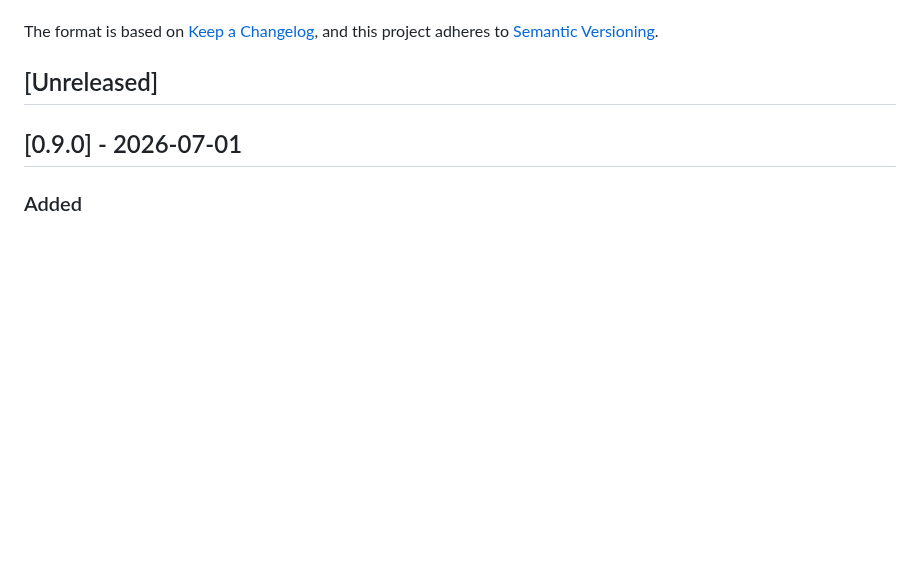
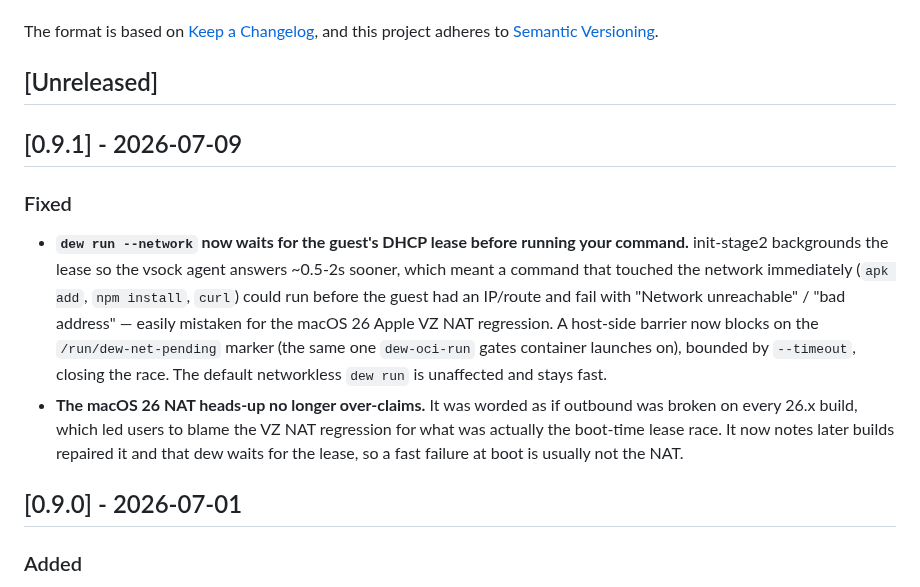
Before and after one commit to solcreek/dew, a Markdown page: CHANGELOG.md, the part around the change. Rendered like a GitHub page; blank space fills up the shorter version.

Commit message:
docs(changelog): release 0.9.1 (dew run --network DHCP-lease barrier)

```diff
--- a/CHANGELOG.md
+++ b/CHANGELOG.md
@@ -6,6 +6,25 @@ The format is based on [Keep a Changelog](https://keepachangelog.com/en/1.1.0/),
 and this project adheres to [Semantic Versioning](https://semver.org/spec/v2.0.0.html).
 
 ## [Unreleased]
+
+## [0.9.1] - 2026-07-09
+
+### Fixed
+
+- **`dew run --network` now waits for the guest's DHCP lease before running your
+  command.** init-stage2 backgrounds the lease so the vsock agent answers
+  ~0.5-2s sooner, which meant a command that touched the network immediately
+  (`apk add`, `npm install`, `curl`) could run before the guest had an IP/route
+  and fail with "Network unreachable" / "bad address" — easily mistaken for the
+  macOS 26 Apple VZ NAT regression. A host-side barrier now blocks on the
+  `/run/dew-net-pending` marker (the same one `dew-oci-run` gates container
+  launches on), bounded by `--timeout`, closing the race. The default
+  networkless `dew run` is unaffected and stays fast.
+- **The macOS 26 NAT heads-up no longer over-claims.** It was worded as if
+  outbound was broken on every 26.x build, which led users to blame the VZ NAT
+  regression for what was actually the boot-time lease race. It now notes later
+  builds repaired it and that dew waits for the lease, so a fast failure at boot
+  is usually not the NAT.
 
 ## [0.9.0] - 2026-07-01
 
```
